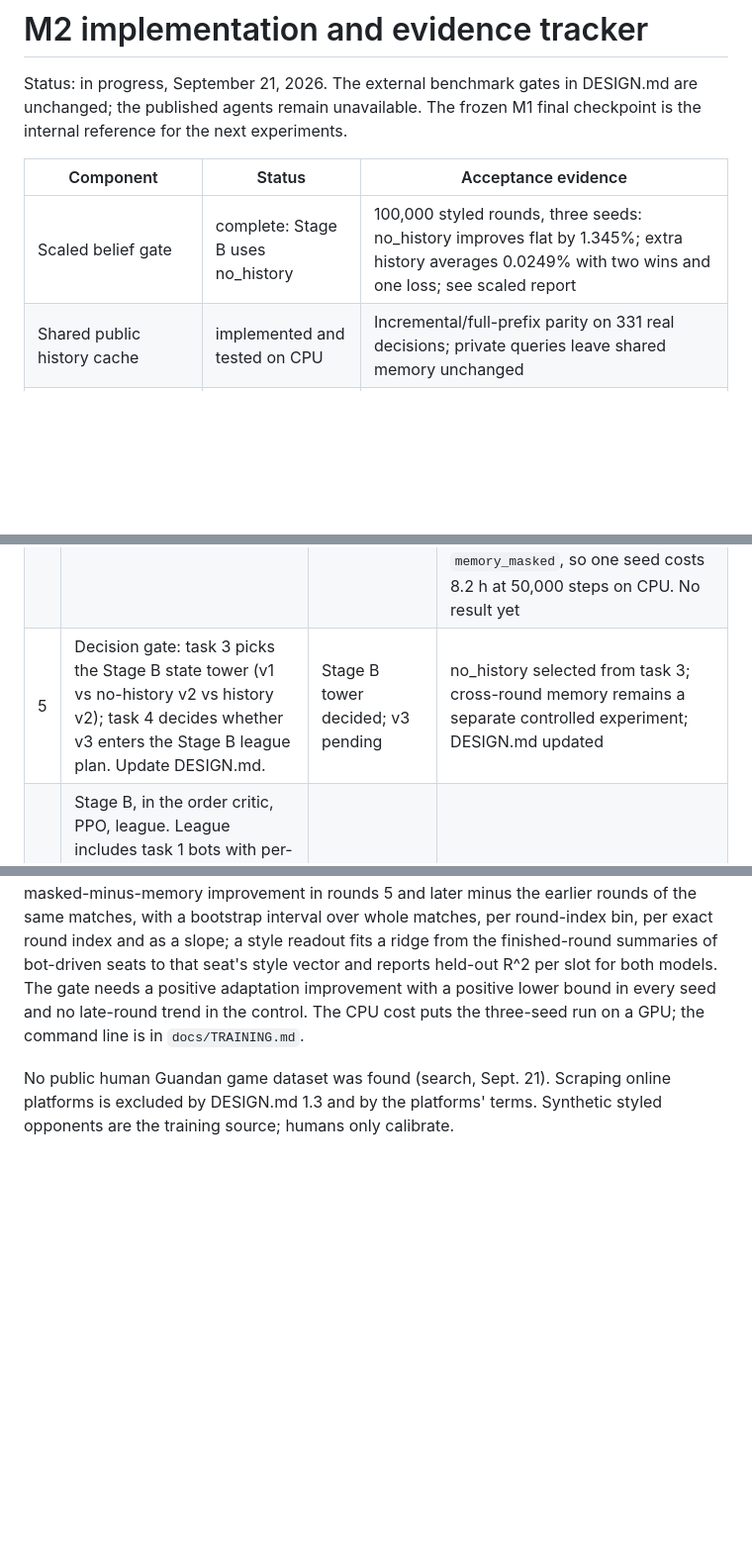
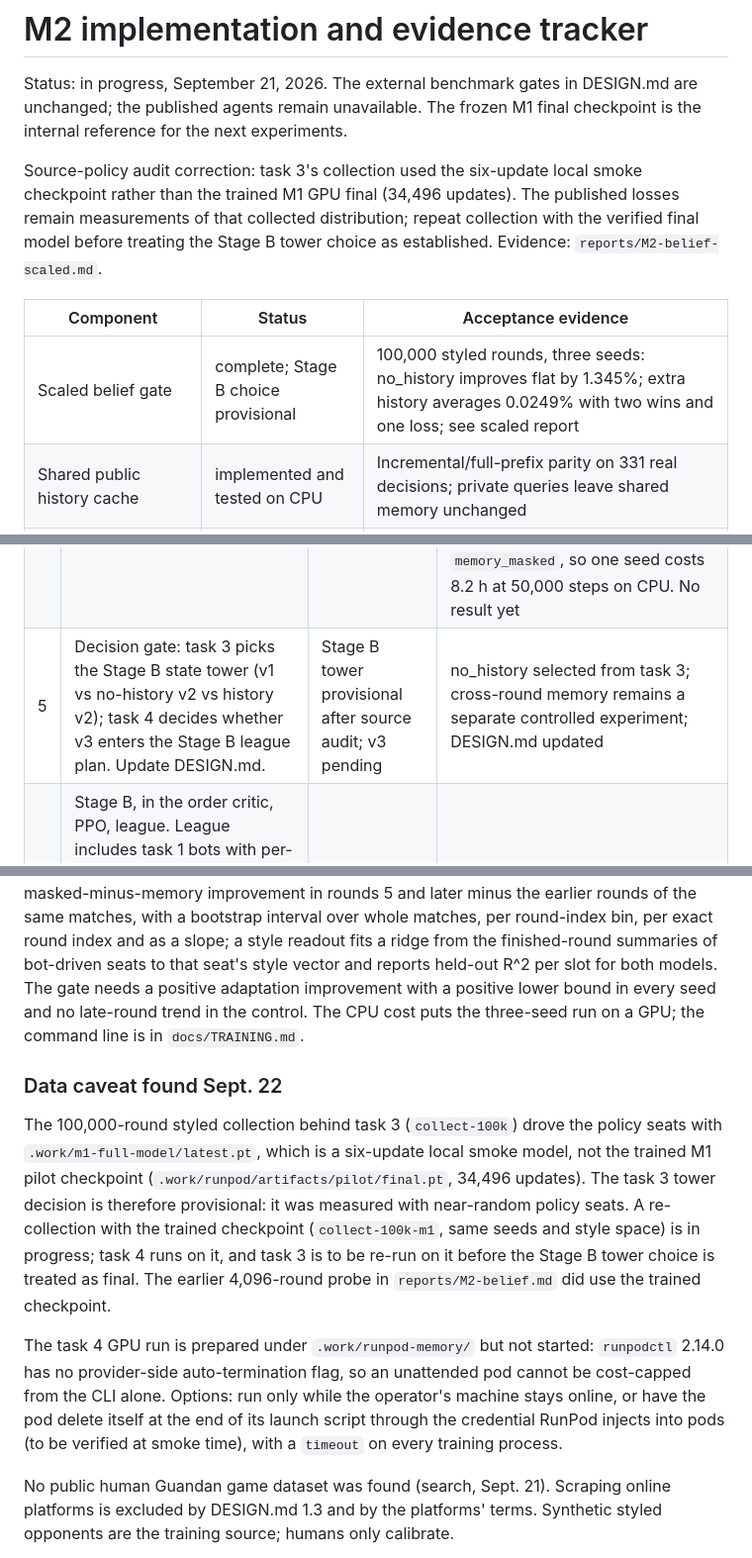
Before and after one commit to XiyaoWang0519/GuanZero, a Markdown page: docs/M2_TODO.md, 3 parts joined by grey strips. Shown at 99% size. Drawn GitHub-style; blank space fills up the shorter version.

Commit message:
M2 TODO: record the smoke-checkpoint data caveat and the GPU auto-termination blocker
Co-Authored-By: Claude Fable 5.1 <noreply@anthropic.com>

```diff
--- a/docs/M2_TODO.md
+++ b/docs/M2_TODO.md
@@ -4,9 +4,15 @@ Status: in progress, September 21, 2026. The external benchmark gates in
 DESIGN.md are unchanged; the published agents remain unavailable. The frozen
 M1 final checkpoint is the internal reference for the next experiments.
 
+Source-policy audit correction: task 3's collection used the six-update local
+smoke checkpoint rather than the trained M1 GPU final (34,496 updates).
+The published losses remain measurements of that collected distribution;
+repeat collection with the verified final model before treating the Stage B
+tower choice as established. Evidence: `reports/M2-belief-scaled.md`.
+
 | Component | Status | Acceptance evidence |
 |---|---|---|
-| Scaled belief gate | complete: Stage B uses no_history | 100,000 styled rounds, three seeds: no_history improves flat by 1.345%; extra history averages 0.0249% with two wins and one loss; see scaled report |
+| Scaled belief gate | complete; Stage B choice provisional | 100,000 styled rounds, three seeds: no_history improves flat by 1.345%; extra history averages 0.0249% with two wins and one loss; see scaled report |
 | Shared public history cache | implemented and tested on CPU | Incremental/full-prefix parity on 331 real decisions; private queries leave shared memory unchanged |
 | History playing policy and sequence RL | deferred after scaled probe | Batched caches, round replay, policy-head integration and equal-compute playing-strength comparison remain |
 | Stage A2 counterfactual exchange labels | complete for first experiment | 4,096 positions, 52,257 branches, 293 source matches; exact clones and actor's terminal return |
@@ -49,7 +55,7 @@ result must hold on held-out style regions.
 | 2 | Style vector and match/round index recorded per decision in `eval/collect_belief.py` logs; opponent seats driven by task 1 bots; collection of at least 100,000 rounds, whole-match splits. Training styles drawn from a sub-region, a held-out style region reserved for test. | implemented and integrated with the real styled bot | Schema 2 round-trip, once-per-match resampling, driver separation, region disjointness and coverage-report tests; `eval/style_coverage.py` writes the coverage report. Integration smoke on main: 512 rounds with the M1 checkpoint and real styled opponents, no NaN styles, every match labelled train or heldout, 128 rounds/s on one thread, so 100,000 rounds is about 13 minutes. Full collection complete: 100,000 rounds and 10,145,726 decisions |
 | 3 | Scaled belief probe in `train/belief_experiment.py`: four layers, width 256, validation-selected within a 50,000-step cap; flat vs no-history vs history; loss broken down by round index within the match. Report to `reports/M2-belief-scaled.md`. | complete within step budget | All nine fits selected step 50,000, none established a plateau; held-out evaluation, local checkpoint verification and GPU deletion complete; see `reports/M2-belief-scaled.md` |
 | 4 | v3 match-memory probe: per-seat per-round summary vectors from the task 3 stream, private query attends to them; adaptation metric (DESIGN.md 9.1 item 6) on held-out styles; memory-masked control. | implemented, GPU run pending | `train/belief_memory.py` and `train/memory_experiment.py`; memory and masked control parameter identical and within 0.066% of the scaled no_history tower (4,665,318 against 4,662,246); `tests/test_memory_experiment.py`, 7 tests, covering cross-round causality both ways, public-only summaries, parameter matching, the adaptation arithmetic and a two-seed end-to-end run on held-out styles; 45 tests pass over the three belief files. Measured on this host at width 256, four layers, batch 64, four threads, 200 real matches: 0.573 s/step for `memory` and 0.0186 s/step for `memory_masked`, so one seed costs 8.2 h at 50,000 steps on CPU. No result yet |
-| 5 | Decision gate: task 3 picks the Stage B state tower (v1 vs no-history v2 vs history v2); task 4 decides whether v3 enters the Stage B league plan. Update DESIGN.md. | Stage B tower decided; v3 pending | no_history selected from task 3; cross-round memory remains a separate controlled experiment; DESIGN.md updated |
+| 5 | Decision gate: task 3 picks the Stage B state tower (v1 vs no-history v2 vs history v2); task 4 decides whether v3 enters the Stage B league plan. Update DESIGN.md. | Stage B tower provisional after source audit; v3 pending | no_history selected from task 3; cross-round memory remains a separate controlled experiment; DESIGN.md updated |
 | 6 | Stage B, in the order critic, PPO, league. League includes task 1 bots with per-match styles, checkpoints at several temperatures and, later, a style-conditioned learner policy (style vector as network input, small style-shaping reward) as the learned source of diversity. | pending | Rows above; exploiter test compared with and without match memory if v3 is adopted |
 | 7 | Minimal `play/` logging UI, pulled forward from M3 only as far as recording human games. Human data is calibration and test only, never training. | deferred, optional | Recruiting players is the hard part; revisit once tasks 1–3 give a baseline. Behaviour histograms from any human games calibrate the task 1 sampling distribution |
 
@@ -90,6 +96,25 @@ a positive adaptation improvement with a positive lower bound in every seed and
 no late-round trend in the control. The CPU cost puts the three-seed run on a
 GPU; the command line is in `docs/TRAINING.md`.
 
+### Data caveat found Sept. 22
+
+The 100,000-round styled collection behind task 3 (`collect-100k`) drove the
+policy seats with `.work/m1-full-model/latest.pt`, which is a six-update local
+smoke model, not the trained M1 pilot checkpoint
+(`.work/runpod/artifacts/pilot/final.pt`, 34,496 updates). The task 3 tower
+decision is therefore provisional: it was measured with near-random policy
+seats. A re-collection with the trained checkpoint (`collect-100k-m1`, same
+seeds and style space) is in progress; task 4 runs on it, and task 3 is to be
+re-run on it before the Stage B tower choice is treated as final. The earlier
+4,096-round probe in `reports/M2-belief.md` did use the trained checkpoint.
+
+The task 4 GPU run is prepared under `.work/runpod-memory/` but not started:
+`runpodctl` 2.14.0 has no provider-side auto-termination flag, so an
+unattended pod cannot be cost-capped from the CLI alone. Options: run only
+while the operator's machine stays online, or have the pod delete itself at
+the end of its launch script through the credential RunPod injects into pods
+(to be verified at smoke time), with a `timeout` on every training process.
+
 No public human Guandan game dataset was found (search, Sept. 21). Scraping
 online platforms is excluded by DESIGN.md 1.3 and by the platforms' terms.
 Synthetic styled opponents are the training source; humans only calibrate.
```
